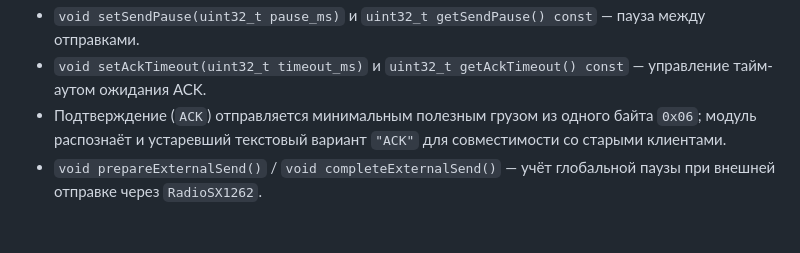
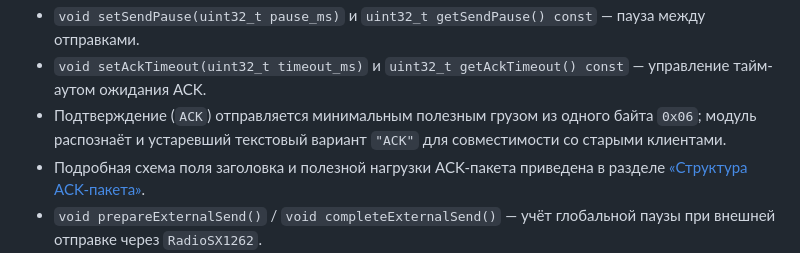
Before and after one commit to anastas93/satprjct, a Markdown page: README.md, the part around the change. GitHub-like rendering; blank space fills up the shorter version.

Commit message:
Документация по структуре ACK-пакета

```diff
--- a/README.md
+++ b/README.md
@@ -407,6 +407,8 @@ ENCT: успех
   ожидания ACK.
 - Подтверждение (`ACK`) отправляется минимальным полезным грузом из одного байта `0x06`; модуль
   распознаёт и устаревший текстовый вариант `"ACK"` для совместимости со старыми клиентами.
+- Подробная схема поля заголовка и полезной нагрузки ACK-пакета приведена в разделе
+  [«Структура ACK-пакета»](docs/ack_packet_structure.md).
 - `void prepareExternalSend()` / `void completeExternalSend()` — учёт глобальной паузы при внешней
   отправке через `RadioSX1262`.
 - При ожидании подтверждения радиоинтерфейс переводится в режим приёма; пауза применяется между
```
Also changed, not shown: docs/ack_packet_structure.md (added, +37 -0 lines).
